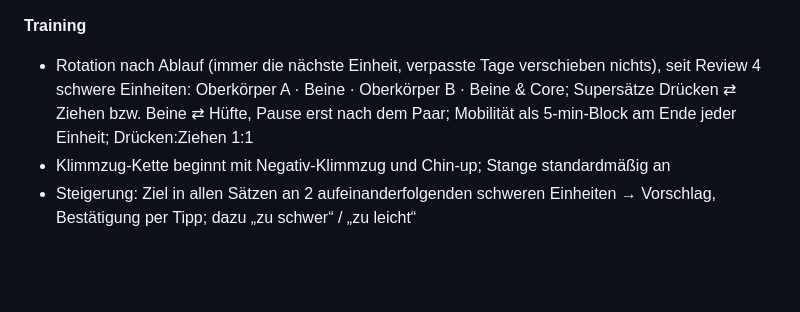
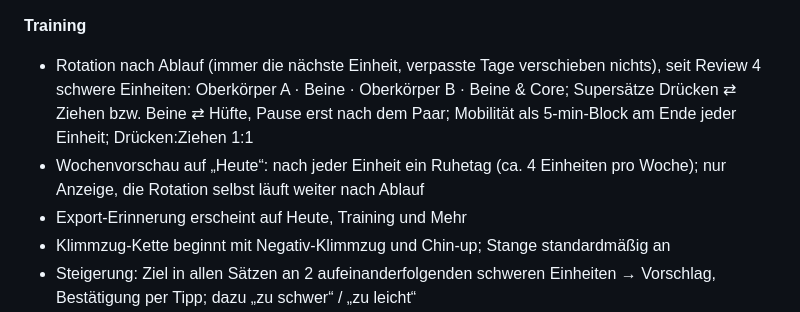
Before and after one commit to peppdoe/fit-einkauf, a Markdown page: docs/HANDOFF.md, the part around the change. GitHub-like rendering; blank space fills up the shorter version.

Commit message:
docs: Handoff – Ruhetage in der Vorschau, Export-Erinnerung auf Heute
Co-Authored-By: Claude Opus 5.5 <noreply@anthropic.com>

```diff
--- a/docs/HANDOFF.md
+++ b/docs/HANDOFF.md
@@ -41,6 +41,8 @@ Alle Bereiche laufen: Heute (Wochenkalender, Zusammenfassung, Essen/Einkauf/Gewi
 
 **Training**
 - Rotation nach Ablauf (immer die nächste Einheit, verpasste Tage verschieben nichts), seit Review 4 schwere Einheiten: Oberkörper A · Beine · Oberkörper B · Beine & Core; Supersätze Drücken ⇄ Ziehen bzw. Beine ⇄ Hüfte, Pause erst nach dem Paar; Mobilität als 5-min-Block am Ende jeder Einheit; Drücken:Ziehen 1:1
+- Wochenvorschau auf „Heute“: nach jeder Einheit ein Ruhetag (ca. 4 Einheiten pro Woche); nur Anzeige, die Rotation selbst läuft weiter nach Ablauf
+- Export-Erinnerung erscheint auf Heute, Training und Mehr
 - Klimmzug-Kette beginnt mit Negativ-Klimmzug und Chin-up; Stange standardmäßig an
 - Steigerung: Ziel in allen Sätzen an 2 aufeinanderfolgenden schweren Einheiten → Vorschlag, Bestätigung per Tipp; dazu „zu schwer“ / „zu leicht“
 - Pausen-Timer: Endzeit im Zustand (übersteht Neuladen), Ton auch bei Lautlos-Schalter (audioSession), Leiste blinkt am Ende
```
